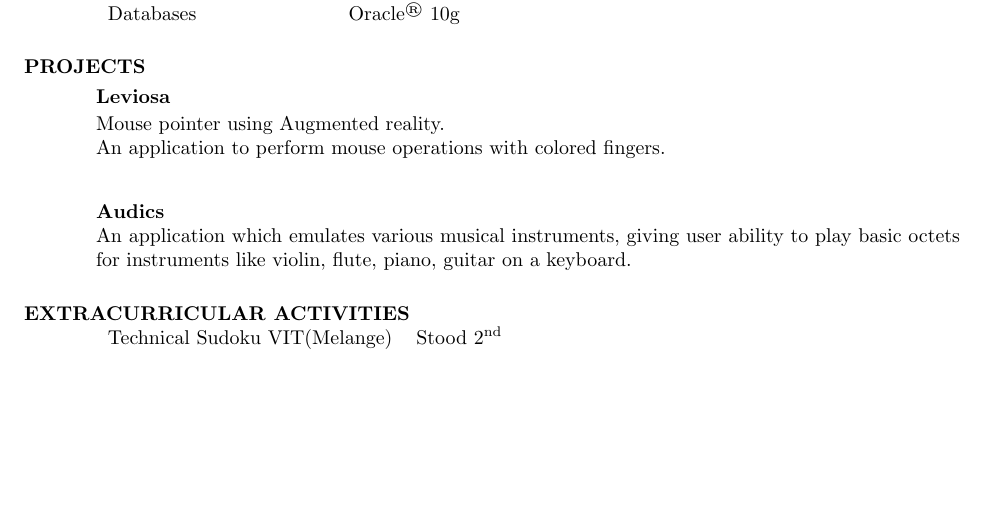
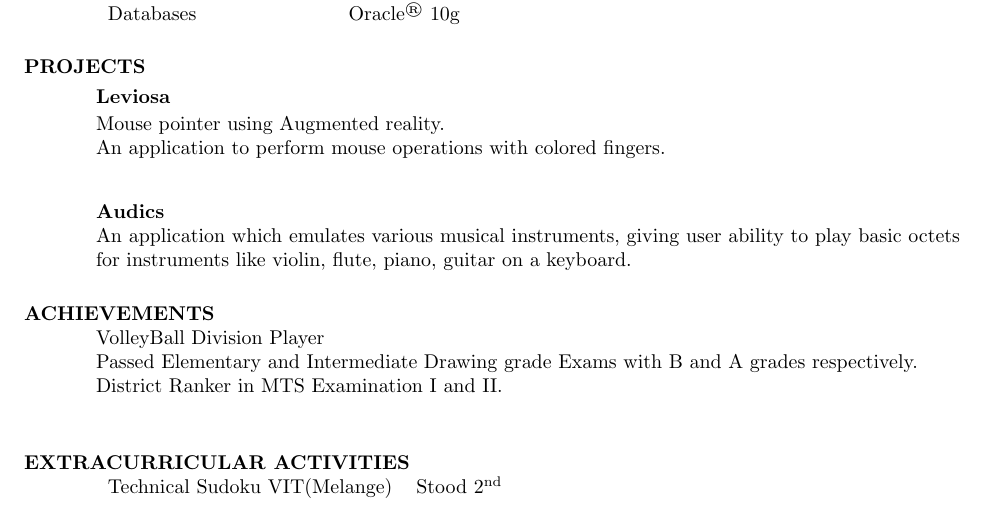
Before and after one commit to Aakash-Agrawal/SimpleResume, a LaTeX CV (my.tex): part of the page, cut so that both start at the same text, the shorter picture padded with empty space. Compiled offline with pdfLaTeX.

Commit message:
2nd and almost final version

```diff
--- a/my.tex
+++ b/my.tex
@@ -67,6 +67,10 @@ Databases & Oracle\textsuperscript{\textregistered} 10g
    \end{tabbing}\vspace{-20pt}
     An application which emulates various musical instruments, giving user ability to play basic octets for instruments like violin, flute, piano, guitar on a keyboard.
 
+\section{ACHIEVEMENTS}
+	VolleyBall Division Player\\
+	Passed Elementary and Intermediate Drawing grade Exams with B and A grades respectively.\\
+	District Ranker in MTS Examination I and II.\\
 
 
 \section{EXTRACURRICULAR ACTIVITIES}
```
Also changed, not shown: my.pdf, 3 other files.
